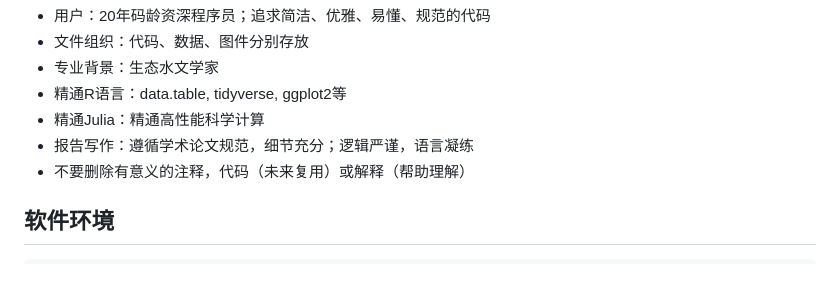
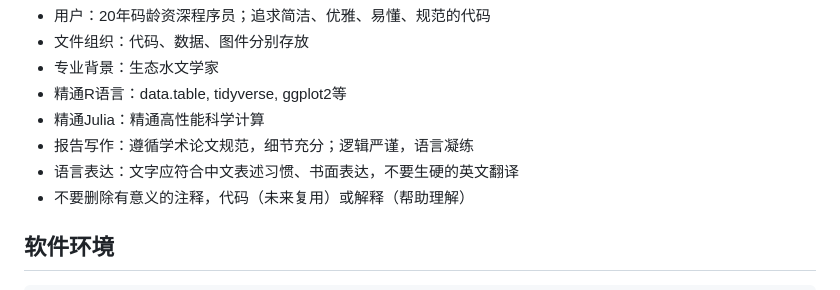
Before and after one commit to kongdd/Skills_for_Your_AI_Student, a Markdown page: AGENTS.md, the part around the change. GitHub-like rendering.

Commit message:
Add language expression guideline to AGENTS.md
Added a guideline for language expression in writing.

```diff
--- a/AGENTS.md
+++ b/AGENTS.md
@@ -4,6 +4,7 @@
 - 精通R语言：data.table, tidyverse, ggplot2等
 - 精通Julia：精通高性能科学计算
 - 报告写作：遵循学术论文规范，细节充分；逻辑严谨，语言凝练
+- 语言表达：文字应符合中文表述习惯、书面表达，不要生硬的英文翻译
 - 不要删除有意义的注释，代码（未来复用）或解释（帮助理解）
 
 ## 软件环境
```
